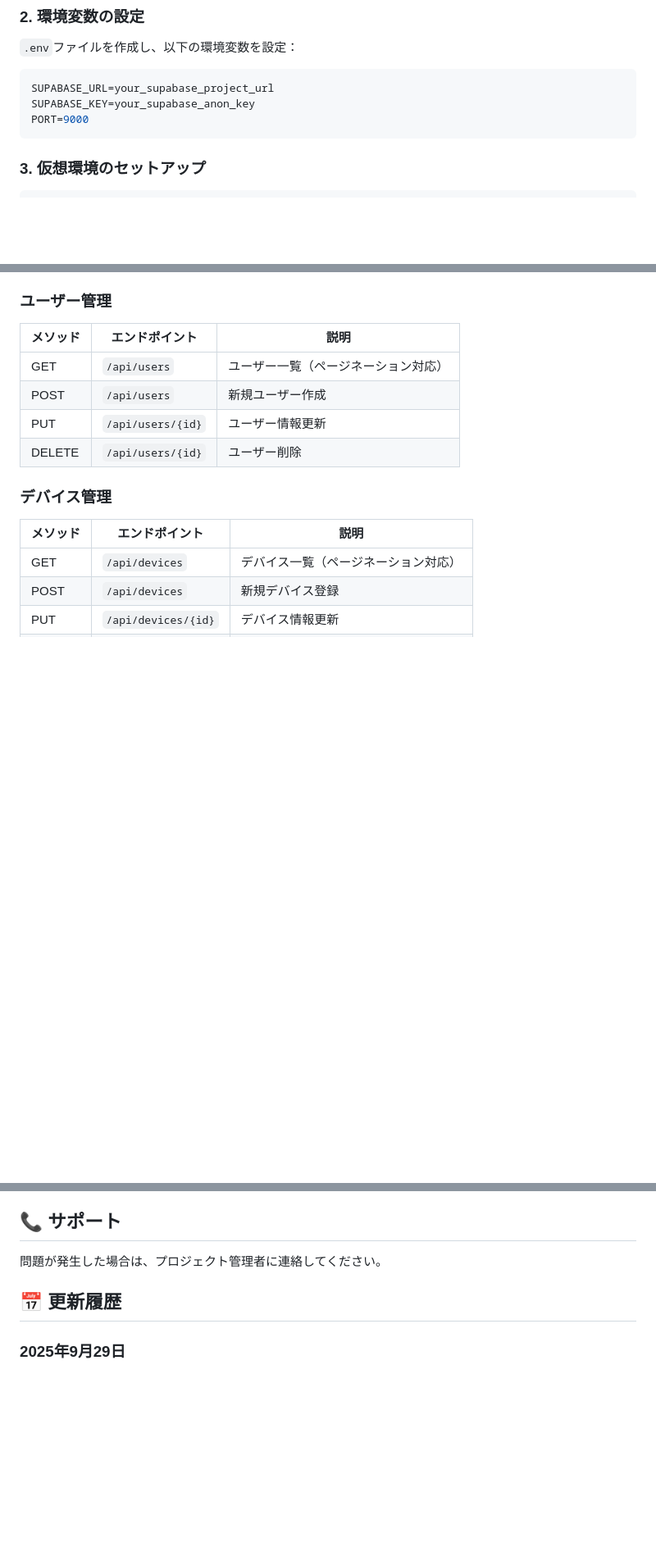
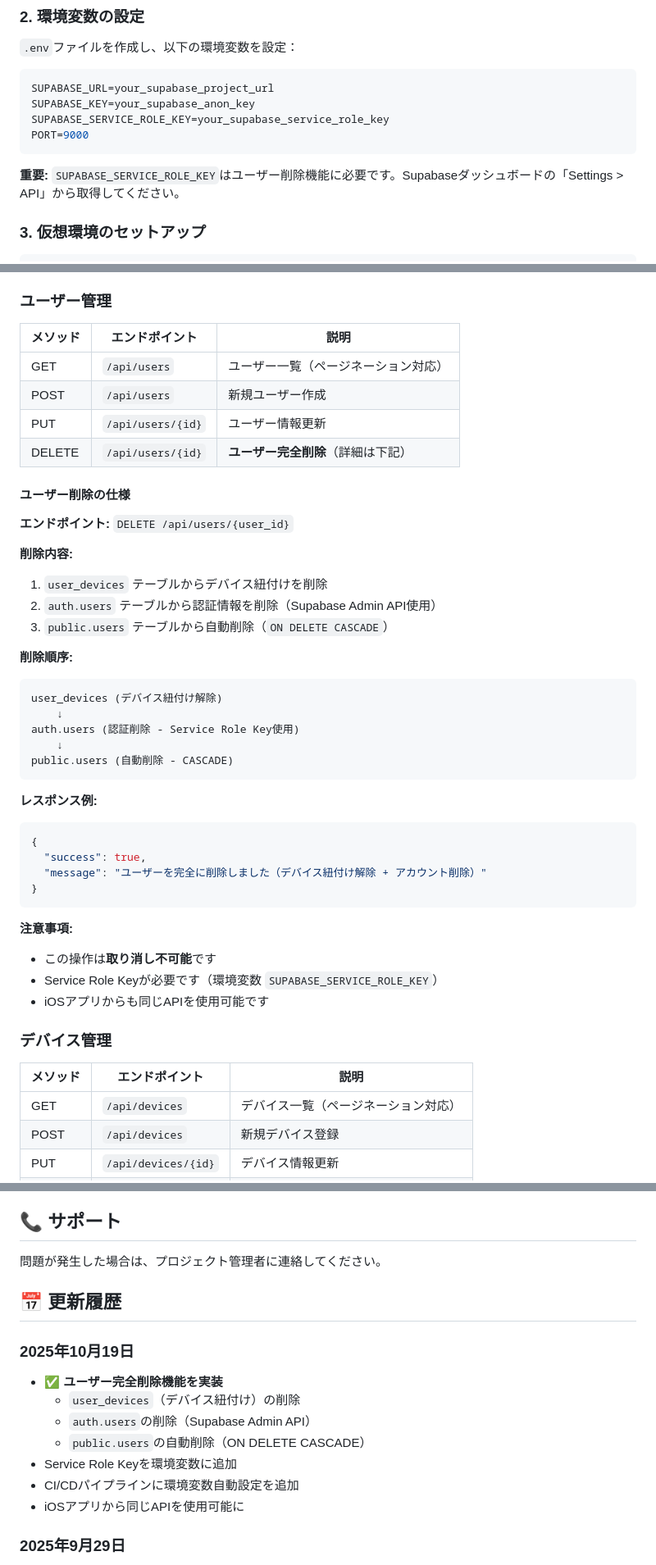
Before and after one commit to hey-watchme/admin, a Markdown page: README.md, 3 parts joined by grey strips. Shown at 82% size. GitHub-like rendering; blank space fills up the shorter version.

Commit message:
READMEにユーザー削除機能の仕様を追加
- DELETE /api/users/{id}の詳細仕様を記載
- 削除順序とカスケード削除の説明を追加
- 環境変数SUPABASE_SERVICE_ROLE_KEYの説明を追加
- 更新履歴に2025年10月19日の変更を記録

🤖 Generated with [Claude Code](https://claude.com/claude-code)

Co-Authored-By: Claude <noreply@anthropic.com>

````diff
--- a/README.md
+++ b/README.md
@@ -55,8 +55,11 @@ cd /Users/kaya.matsumoto/projects/watchme/admin
 ```bash
 SUPABASE_URL=your_supabase_project_url
 SUPABASE_KEY=your_supabase_anon_key
+SUPABASE_SERVICE_ROLE_KEY=your_supabase_service_role_key
 PORT=9000
 ```
+
+**重要:** `SUPABASE_SERVICE_ROLE_KEY`はユーザー削除機能に必要です。Supabaseダッシュボードの「Settings > API」から取得してください。
 
 ### 3. 仮想環境のセットアップ
 
@@ -126,7 +129,38 @@ admin/
 | GET | `/api/users` | ユーザー一覧（ページネーション対応） |
 | POST | `/api/users` | 新規ユーザー作成 |
 | PUT | `/api/users/{id}` | ユーザー情報更新 |
-| DELETE | `/api/users/{id}` | ユーザー削除 |
+| DELETE | `/api/users/{id}` | **ユーザー完全削除**（詳細は下記） |
+
+#### ユーザー削除の仕様
+
+**エンドポイント:** `DELETE /api/users/{user_id}`
+
+**削除内容:**
+1. `user_devices` テーブルからデバイス紐付けを削除
+2. `auth.users` テーブルから認証情報を削除（Supabase Admin API使用）
+3. `public.users` テーブルから自動削除（`ON DELETE CASCADE`）
+
+**削除順序:**
+```
+user_devices (デバイス紐付け解除)
+    ↓
+auth.users (認証削除 - Service Role Key使用)
+    ↓
+public.users (自動削除 - CASCADE)
+```
+
+**レスポンス例:**
+```json
+{
+  "success": true,
+  "message": "ユーザーを完全に削除しました（デバイス紐付け解除 + アカウント削除）"
+}
+```
+
+**注意事項:**
+- この操作は**取り消し不可能**です
+- Service Role Keyが必要です（環境変数 `SUPABASE_SERVICE_ROLE_KEY`）
+- iOSアプリからも同じAPIを使用可能です
 
 ### デバイス管理
 | メソッド | エンドポイント | 説明 |
@@ -454,6 +488,15 @@ docker run -d --name watchme-admin \
 
 ## 📅 更新履歴
 
+### 2025年10月19日
+- ✅ **ユーザー完全削除機能を実装**
+  - `user_devices`（デバイス紐付け）の削除
+  - `auth.users`の削除（Supabase Admin API）
+  - `public.users`の自動削除（ON DELETE CASCADE）
+- Service Role Keyを環境変数に追加
+- CI/CDパイプラインに環境変数自動設定を追加
+- iOSアプリから同じAPIを使用可能に
+
 ### 2025年9月29日
 - CI/CDパイプラインを実装（GitHub Actions）
 - 既読・未読機能を削除（設計上の問題のため）
````
